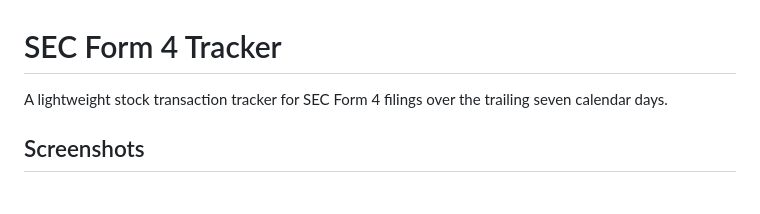
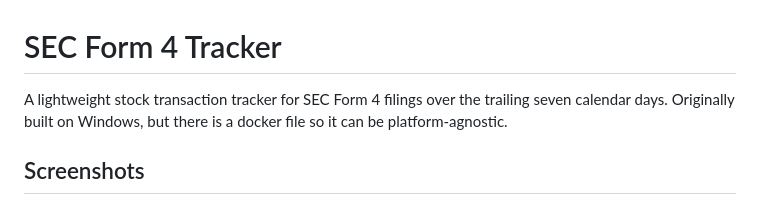
Before and after one commit to becticles/SEC-Insider-Scraper, a Markdown page: README.md, the part around the change. GitHub-like rendering.

Commit message:
Mention Docker support for platform-agnostic use
Added note about Docker support for platform compatibility.

```diff
--- a/README.md
+++ b/README.md
@@ -1,6 +1,7 @@
 # SEC Form 4 Tracker
 
 A lightweight stock transaction tracker for SEC Form 4 filings over the trailing seven calendar days.
+Originally built on Windows, but there is a docker file so it can be platform-agnostic.
 
 ## Screenshots
 
```
